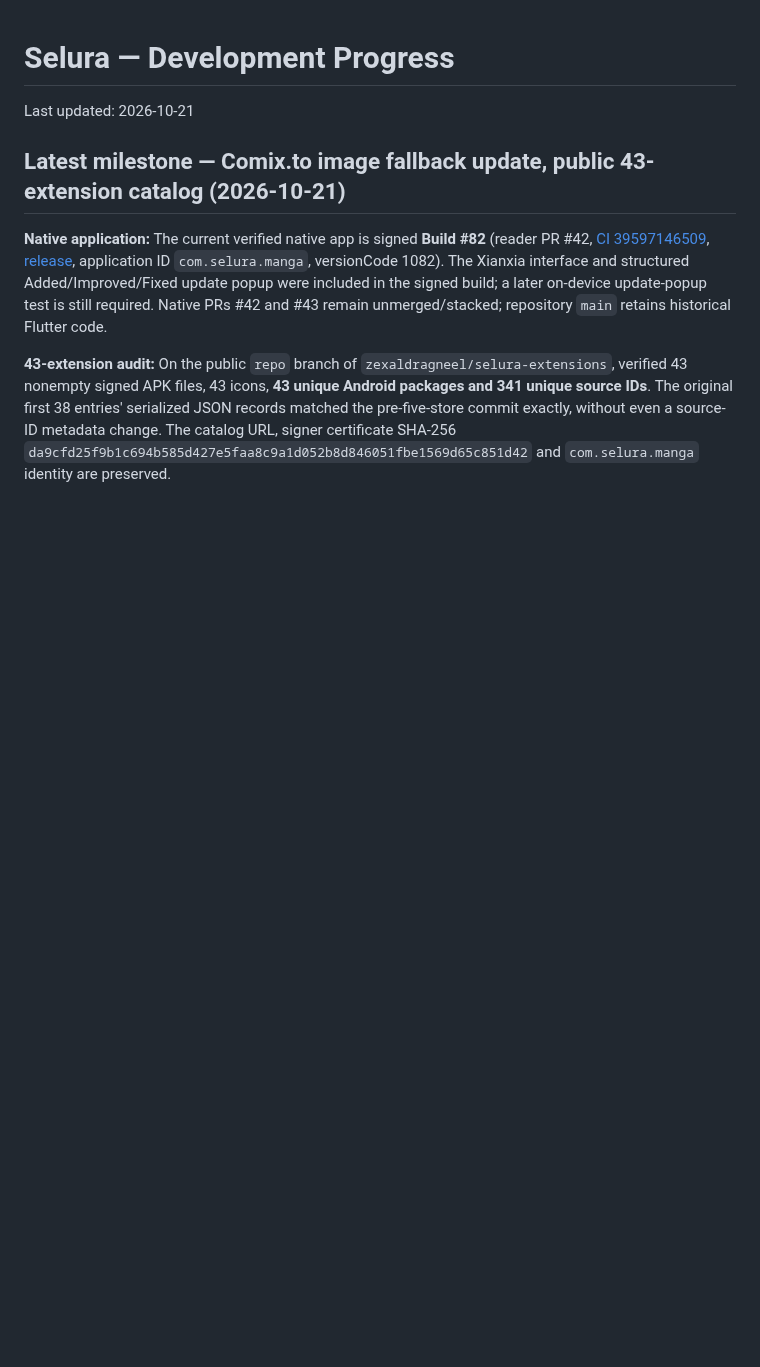
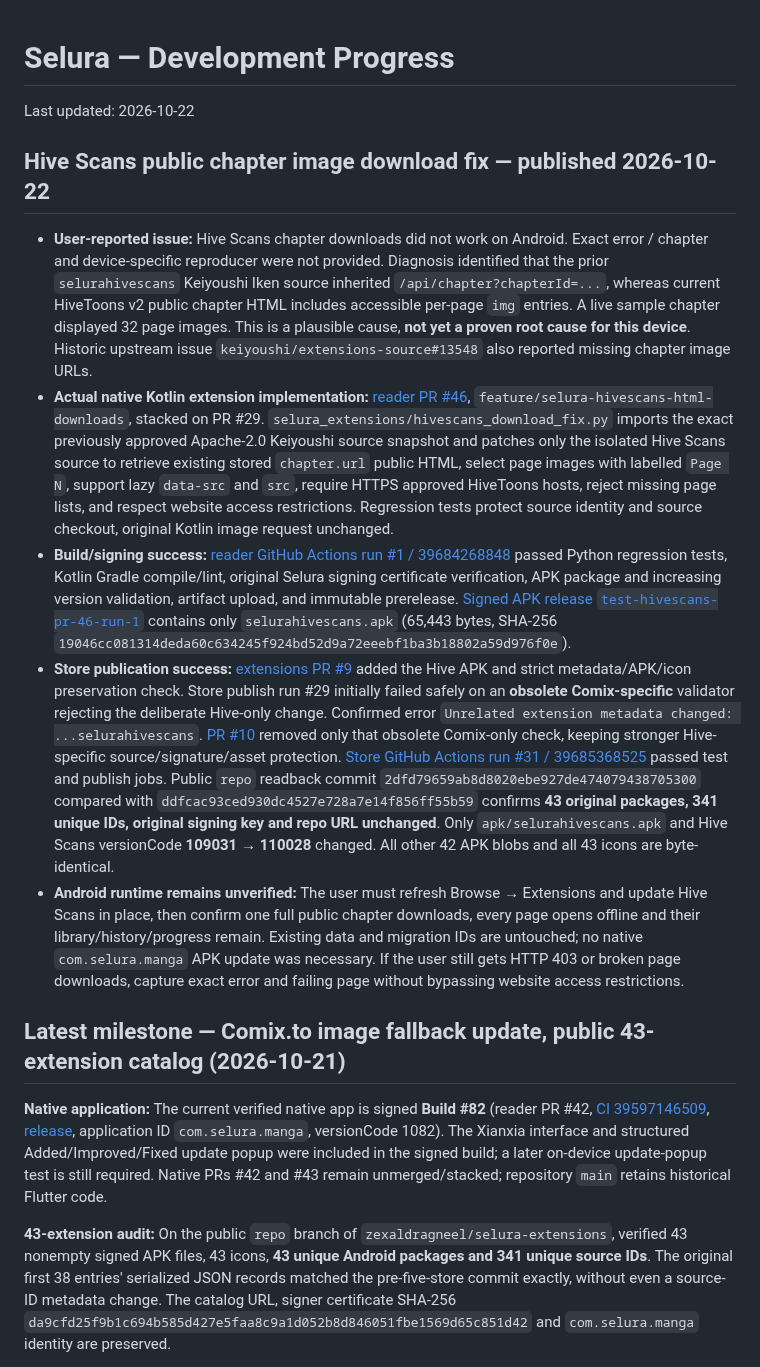
Before and after one commit to zexaldragneel/selura-reader, a Markdown page: PROGRESS.md, the part around the change. Drawn GitHub-style; blank space fills up the shorter version.

Commit message:
docs(progress): record signed Hive Scans repair, guarded rollout and device-test requirement

```diff
--- a/PROGRESS.md
+++ b/PROGRESS.md
@@ -1,5 +1,13 @@
 # Selura — Development Progress
-Last updated: 2026-10-21
+Last updated: 2026-10-22
+
+## Hive Scans public chapter image download fix — published 2026-10-22
+
+- **User-reported issue:** Hive Scans chapter downloads did not work on Android. Exact error / chapter and device-specific reproducer were not provided. Diagnosis identified that the prior `selurahivescans` Keiyoushi Iken source inherited `/api/chapter?chapterId=...`, whereas current HiveToons v2 public chapter HTML includes accessible per-page `img` entries. A live sample chapter displayed 32 page images. This is a plausible cause, **not yet a proven root cause for this device**. Historic upstream issue `keiyoushi/extensions-source#13548` also reported missing chapter image URLs.
+- **Actual native Kotlin extension implementation:** [reader PR #46](https://github.com/zexaldragneel/selura-reader/pull/46), `feature/selura-hivescans-html-downloads`, stacked on PR #29. `selura_extensions/hivescans_download_fix.py` imports the exact previously approved Apache-2.0 Keiyoushi source snapshot and patches only the isolated Hive Scans source to retrieve existing stored `chapter.url` public HTML, select page images with labelled `Page N`, support lazy `data-src` and `src`, require HTTPS approved HiveToons hosts, reject missing page lists, and respect website access restrictions. Regression tests protect source identity and source checkout, original Kotlin image request unchanged.
+- **Build/signing success:** [reader GitHub Actions run #1 / 39684268848](https://github.com/zexaldragneel/selura-reader/actions/runs/39684268848) passed Python regression tests, Kotlin Gradle compile/lint, original Selura signing certificate verification, APK package and increasing version validation, artifact upload, and immutable prerelease. [Signed APK release `test-hivescans-pr-46-run-1`](https://github.com/zexaldragneel/selura-reader/releases/tag/test-hivescans-pr-46-run-1) contains only `selurahivescans.apk` (65,443 bytes, SHA-256 `19046cc081314deda60c634245f924bd52d9a72eeebf1ba3b18802a59d976f0e`).
+- **Store publication success:** [extensions PR #9](https://github.com/zexaldragneel/selura-extensions/pull/9) added the Hive APK and strict metadata/APK/icon preservation check. Store publish run #29 initially failed safely on an **obsolete Comix-specific** validator rejecting the deliberate Hive-only change. Confirmed error `Unrelated extension metadata changed: ...selurahivescans`. [PR #10](https://github.com/zexaldragneel/selura-extensions/pull/10) removed only that obsolete Comix-only check, keeping stronger Hive-specific source/signature/asset protection. [Store GitHub Actions run #31 / 39685368525](https://github.com/zexaldragneel/selura-extensions/actions/runs/39685368525) passed test and publish jobs. Public `repo` readback commit `2dfd79659ab8d8020ebe927de474079438705300` compared with `ddfcac93ced930dc4527e728a7e14f856ff55b59` confirms **43 original packages, 341 unique IDs, original signing key and repo URL unchanged**. Only `apk/selurahivescans.apk` and Hive Scans versionCode **109031 → 110028** changed. All other 42 APK blobs and all 43 icons are byte-identical.
+- **Android runtime remains unverified:** The user must refresh Browse → Extensions and update Hive Scans in place, then confirm one full public chapter downloads, every page opens offline and their library/history/progress remain. Existing data and migration IDs are untouched; no native `com.selura.manga` APK update was necessary. If the user still gets HTTP 403 or broken page downloads, capture exact error and failing page without bypassing website access restrictions.
 
 ## Latest milestone — Comix.to image fallback update, public 43-extension catalog (2026-10-21)
 
```
